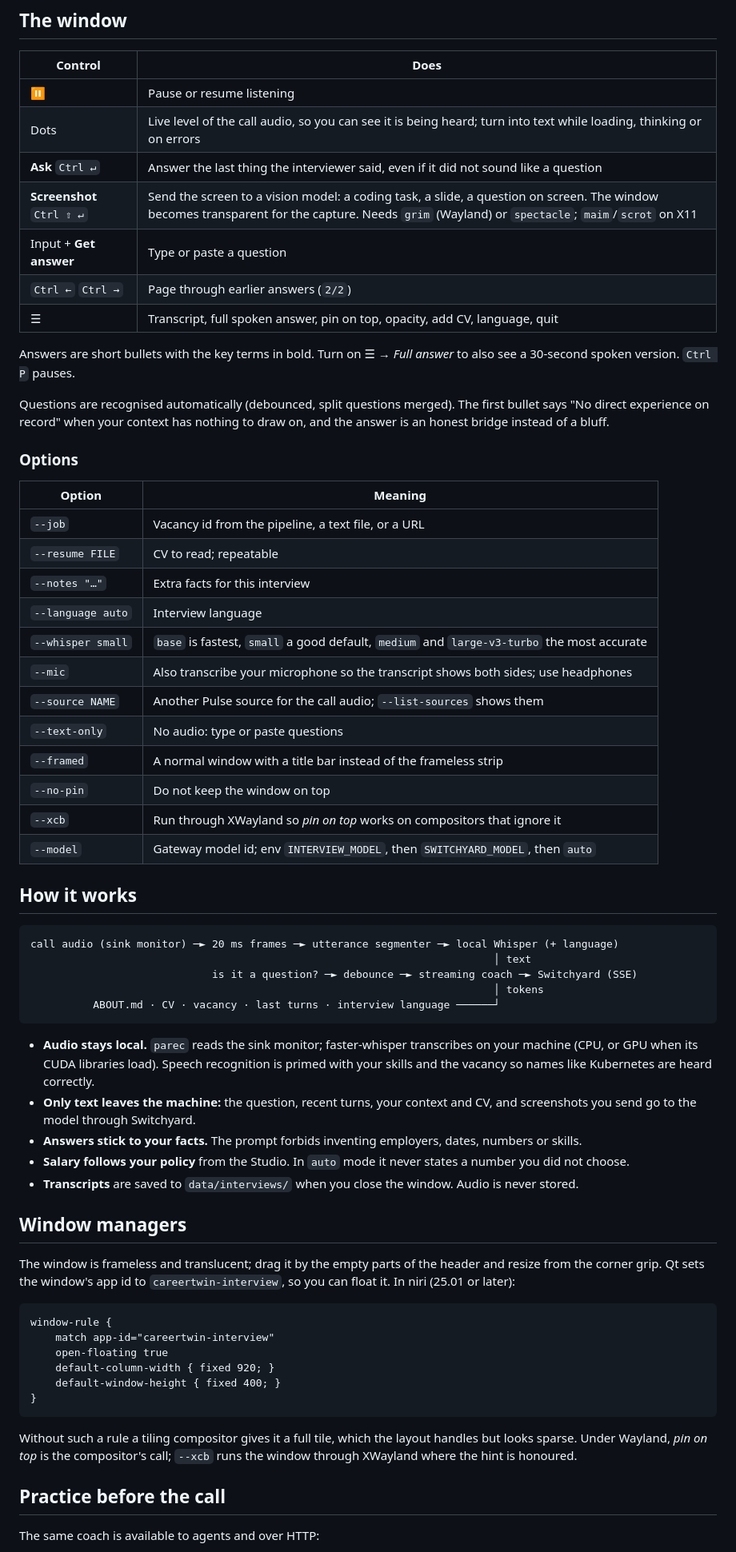
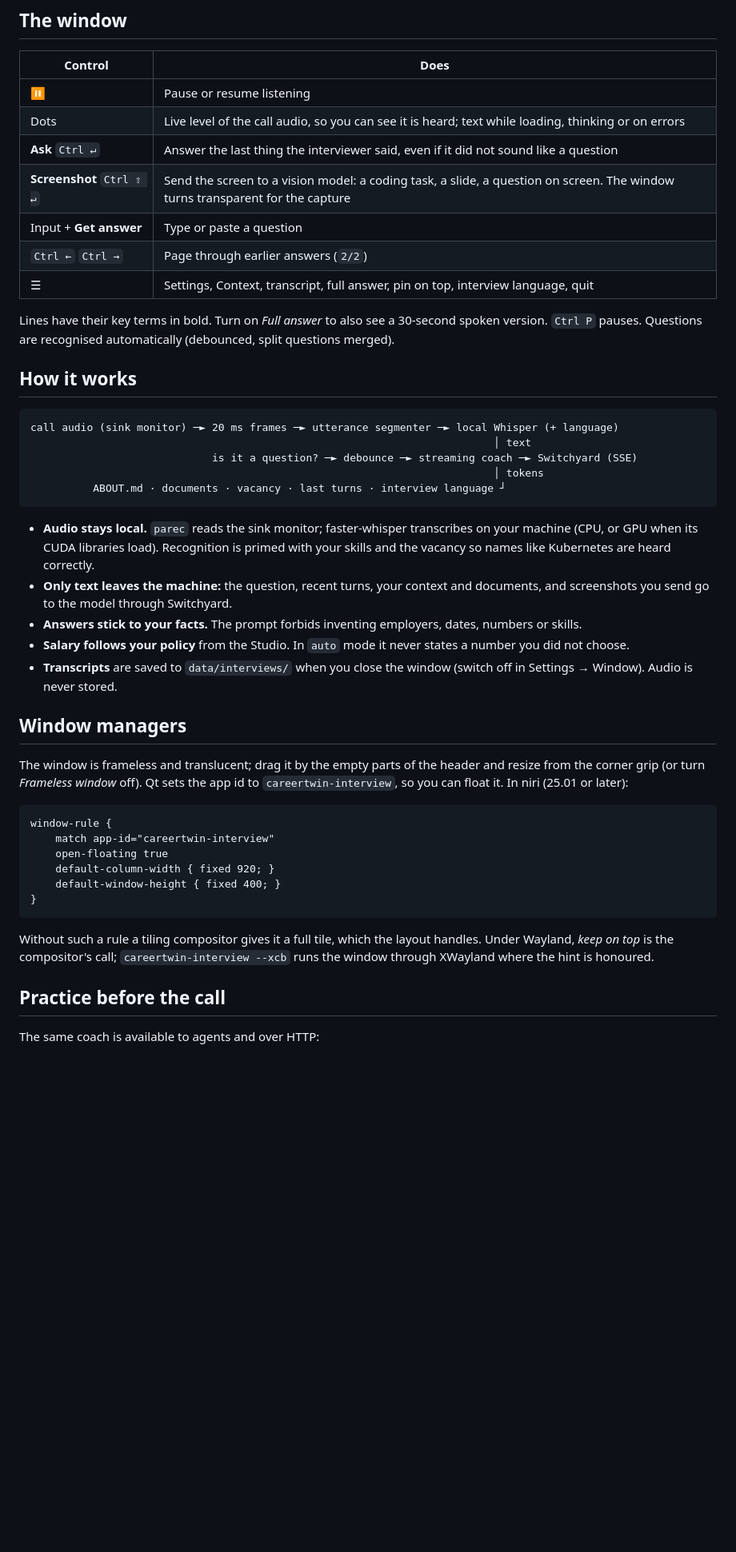
Before and after one commit to kravchenski/careertwin, a Markdown page: docs/INTERVIEW.md, the part around the change printed below. Shown: that part at 80% size. Drawn GitHub-style; blank space fills up the shorter version.

````diff
--- a/docs/INTERVIEW.md
+++ b/docs/INTERVIEW.md
@@ -61,36 +86,15 @@ language.
 | Control | Does |
 |---|---|
 | ⏸ | Pause or resume listening |
-| Dots | Live level of the call audio, so you can see it is being heard; turn into text while loading, thinking or on errors |
+| Dots | Live level of the call audio, so you can see it is heard; text while loading, thinking or on errors |
 | **Ask** `Ctrl ↵` | Answer the last thing the interviewer said, even if it did not sound like a question |
-| **Screenshot** `Ctrl ⇧ ↵` | Send the screen to a vision model: a coding task, a slide, a question on screen. The window becomes transparent for the capture. Needs `grim` (Wayland) or `spectacle`; `maim`/`scrot` on X11 |
+| **Screenshot** `Ctrl ⇧ ↵` | Send the screen to a vision model: a coding task, a slide, a question on screen. The window turns transparent for the capture |
 | Input + **Get answer** | Type or paste a question |
 | `Ctrl ←` `Ctrl →` | Page through earlier answers (`2/2`) |
-| ☰ | Transcript, full spoken answer, pin on top, opacity, add CV, language, quit |
+| ☰ | Settings, Context, transcript, full answer, pin on top, interview language, quit |
 
-Answers are short bullets with the key terms in bold. Turn on ☰ → *Full answer* to also see a
-30-second spoken version. `Ctrl P` pauses.
-
-Questions are recognised automatically (debounced, split questions merged). The first bullet
-says "No direct experience on record" when your context has nothing to draw on, and the answer
-is an honest bridge instead of a bluff.
-
-### Options
-
-| Option | Meaning |
-|---|---|
-| `--job` | Vacancy id from the pipeline, a text file, or a URL |
-| `--resume FILE` | CV to read; repeatable |
-| `--notes "…"` | Extra facts for this interview |
-| `--language auto` | Interview language |
-| `--whisper small` | `base` is fastest, `small` a good default, `medium` and `large-v3-turbo` the most accurate |
-| `--mic` | Also transcribe your microphone so the transcript shows both sides; use headphones |
-| `--source NAME` | Another Pulse source for the call audio; `--list-sources` shows them |
-| `--text-only` | No audio: type or paste questions |
-| `--framed` | A normal window with a title bar instead of the frameless strip |
-| `--no-pin` | Do not keep the window on top |
-| `--xcb` | Run through XWayland so *pin on top* works on compositors that ignore it |
-| `--model` | Gateway model id; env `INTERVIEW_MODEL`, then `SWITCHYARD_MODEL`, then `auto` |
+Lines have their key terms in bold. Turn on *Full answer* to also see a 30-second spoken version.
+`Ctrl P` pauses. Questions are recognised automatically (debounced, split questions merged).
 
 ## How it works
 
@@ -99,25 +103,25 @@ call audio (sink monitor) ─► 20 ms frames ─► utterance segmenter ─►
                                                                           │ text
                              is it a question? ─► debounce ─► streaming coach ─► Switchyard (SSE)
                                                                           │ tokens
-          ABOUT.md · CV · vacancy · last turns · interview language ──────┘
+          ABOUT.md · documents · vacancy · last turns · interview language ┘
 ```
 
 - **Audio stays local.** `parec` reads the sink monitor; faster-whisper transcribes on your
-  machine (CPU, or GPU when its CUDA libraries load). Speech recognition is primed with your
-  skills and the vacancy so names like Kubernetes are heard correctly.
-- **Only text leaves the machine:** the question, recent turns, your context and CV, and
+  machine (CPU, or GPU when its CUDA libraries load). Recognition is primed with your skills and
+  the vacancy so names like Kubernetes are heard correctly.
+- **Only text leaves the machine:** the question, recent turns, your context and documents, and
   screenshots you send go to the model through Switchyard.
-- **Answers stick to your facts.** The prompt forbids inventing employers, dates, numbers or
-  skills.
-- **Salary follows your policy** from the Studio. In `auto` mode it never states a number you
-  did not choose.
-- **Transcripts** are saved to `data/interviews/` when you close the window. Audio is never stored.
+- **Answers stick to your facts.** The prompt forbids inventing employers, dates, numbers or skills.
+- **Salary follows your policy** from the Studio. In `auto` mode it never states a number you did
+  not choose.
+- **Transcripts** are saved to `data/interviews/` when you close the window (switch off in
+  Settings → Window). Audio is never stored.
 
 ## Window managers
 
-The window is frameless and translucent; drag it by the empty parts of the header and resize
-from the corner grip. Qt sets the window's app id to `careertwin-interview`, so you can
-float it. In niri (25.01 or later):
+The window is frameless and translucent; drag it by the empty parts of the header and resize from
+the corner grip (or turn *Frameless window* off). Qt sets the app id to `careertwin-interview`, so
+you can float it. In niri (25.01 or later):
 
 ```kdl
 window-rule {
@@ -128,8 +132,8 @@ window-rule {
 }
 ```
 
-Without such a rule a tiling compositor gives it a full tile, which the layout handles but
-looks sparse. Under Wayland, *pin on top* is the compositor's call; `--xcb` runs the window
+Without such a rule a tiling compositor gives it a full tile, which the layout handles. Under
+Wayland, *keep on top* is the compositor's call; `careertwin-interview --xcb` runs the window
 through XWayland where the hint is honoured.
 
 ## Practice before the call
````
Also changed, not shown: other parts of docs/INTERVIEW.md (+63 -35 lines), README.md (+5 -4 lines), docs/media/demo.gif, docs/media/interview-overlay.png, docs/media/interview-settings.png (added), 3 other files.
